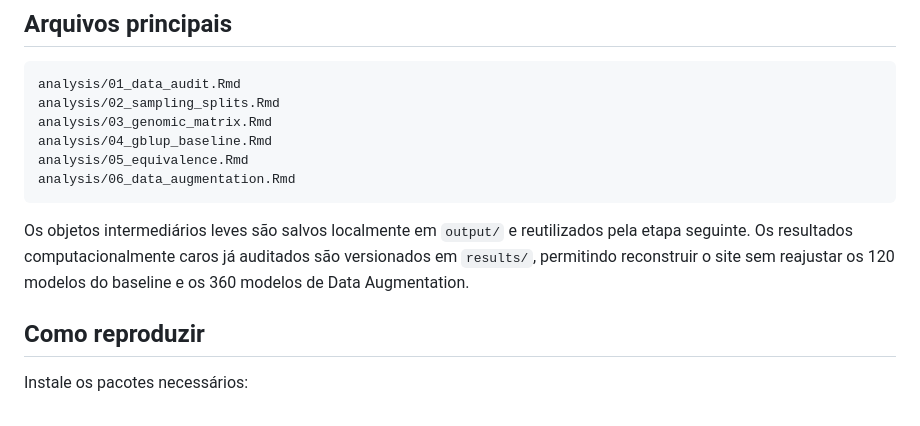
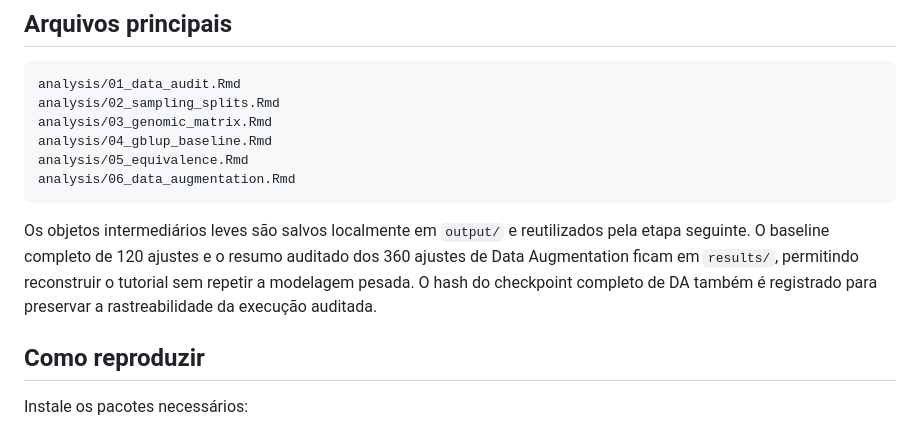
Before and after one commit to WevertonGomesCosta/genomic-prediction-data-augmentation, a Markdown page: README.md, the part around the change. GitHub-like rendering.

Commit message:
Clarify versioned outputs and DA provenance

````diff
--- a/README.md
+++ b/README.md
@@ -90,7 +90,7 @@ analysis/05_equivalence.Rmd
 analysis/06_data_augmentation.Rmd
 ```
 
-Os objetos intermediários leves são salvos localmente em `output/` e reutilizados pela etapa seguinte. Os resultados computacionalmente caros já auditados são versionados em `results/`, permitindo reconstruir o site sem reajustar os 120 modelos do baseline e os 360 modelos de Data Augmentation.
+Os objetos intermediários leves são salvos localmente em `output/` e reutilizados pela etapa seguinte. O baseline completo de 120 ajustes e o resumo auditado dos 360 ajustes de Data Augmentation ficam em `results/`, permitindo reconstruir o tutorial sem repetir a modelagem pesada. O hash do checkpoint completo de DA também é registrado para preservar a rastreabilidade da execução auditada.
 
 ## Como reproduzir
 
````
